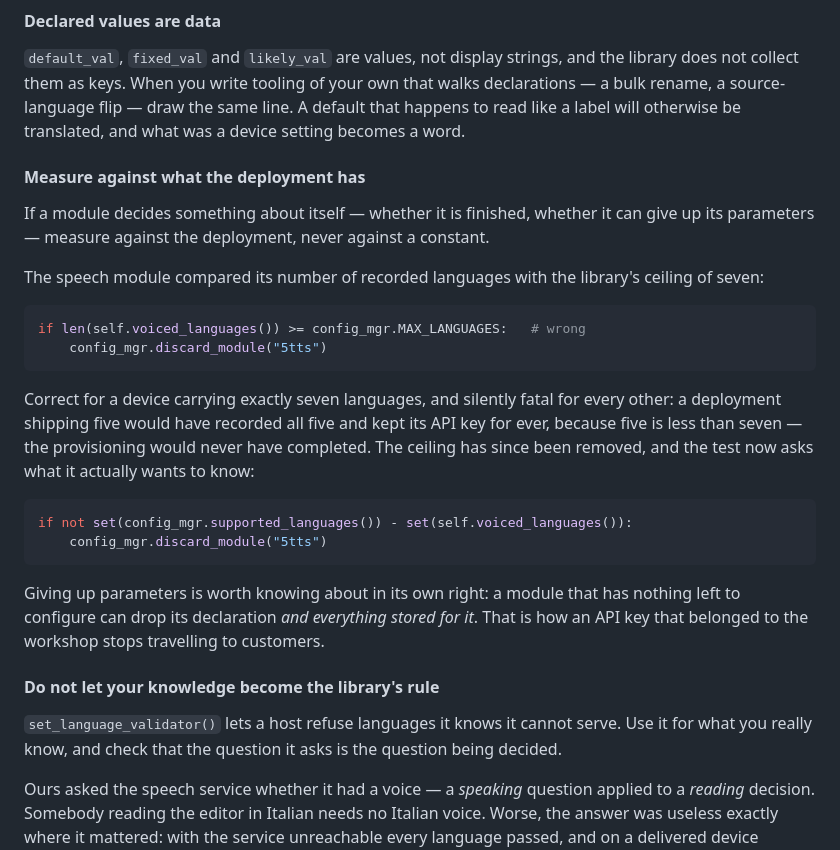
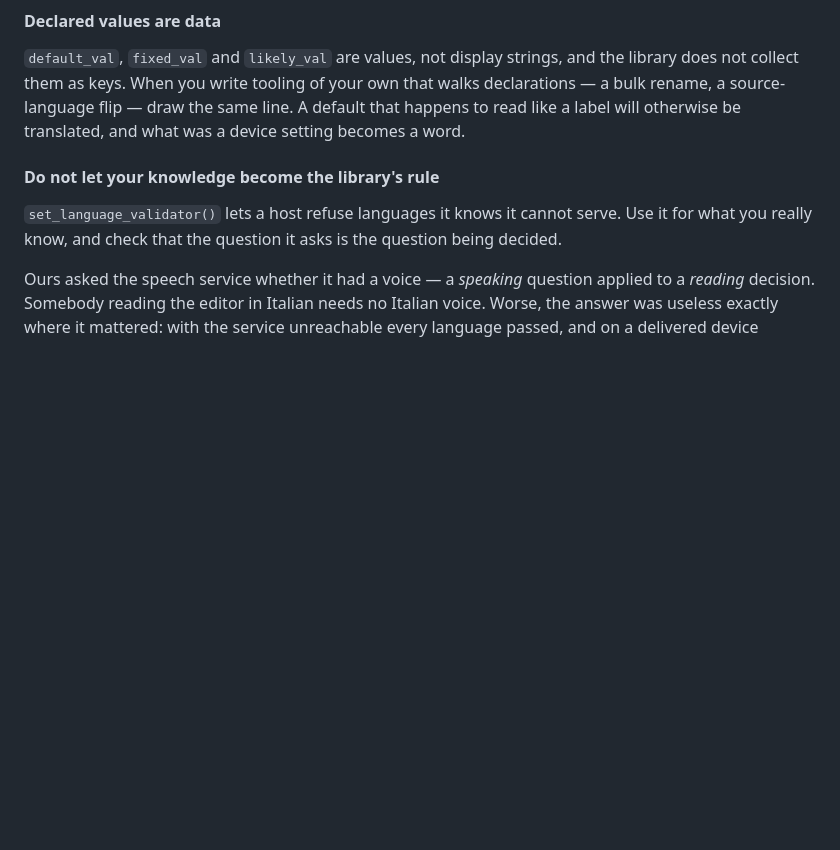
Before and after one commit to saiedt/gpsmcpmms, a Markdown page: docs/developer-guide.md, the part around one of its changes. Rendered like a GitHub page; blank space fills up the shorter version.

````diff
--- a/docs/developer-guide.md
+++ b/docs/developer-guide.md
@@ -381,36 +427,6 @@ the library does not collect them as keys. When you write tooling of your own
 that walks declarations — a bulk rename, a source-language flip — draw the same
 line. A default that happens to read like a label will otherwise be translated,
 and what was a device setting becomes a word.
-
-#### Measure against what the deployment has
-
-If a module decides something about itself — whether it is finished, whether it
-can give up its parameters — measure against the deployment, never against a
-constant.
-
-The speech module compared its number of recorded languages with the library's
-ceiling of seven:
-
-```python
-if len(self.voiced_languages()) >= config_mgr.MAX_LANGUAGES:   # wrong
-    config_mgr.discard_module("5tts")
-```
-
-Correct for a device carrying exactly seven languages, and silently fatal for
-every other: a deployment shipping five would have recorded all five and kept
-its API key for ever, because five is less than seven — the provisioning would
-never have completed. The ceiling has since been removed, and the test now asks
-what it actually wants to know:
-
-```python
-if not set(config_mgr.supported_languages()) - set(self.voiced_languages()):
-    config_mgr.discard_module("5tts")
-```
-
-Giving up parameters is worth knowing about in its own right: a module that has
-nothing left to configure can drop its declaration *and everything stored for
-it*. That is how an API key that belonged to the workshop stops travelling to
-customers.
 
 #### Do not let your knowledge become the library's rule
 
````
Also changed, not shown: other parts of docs/developer-guide.md (+52 -6 lines).
